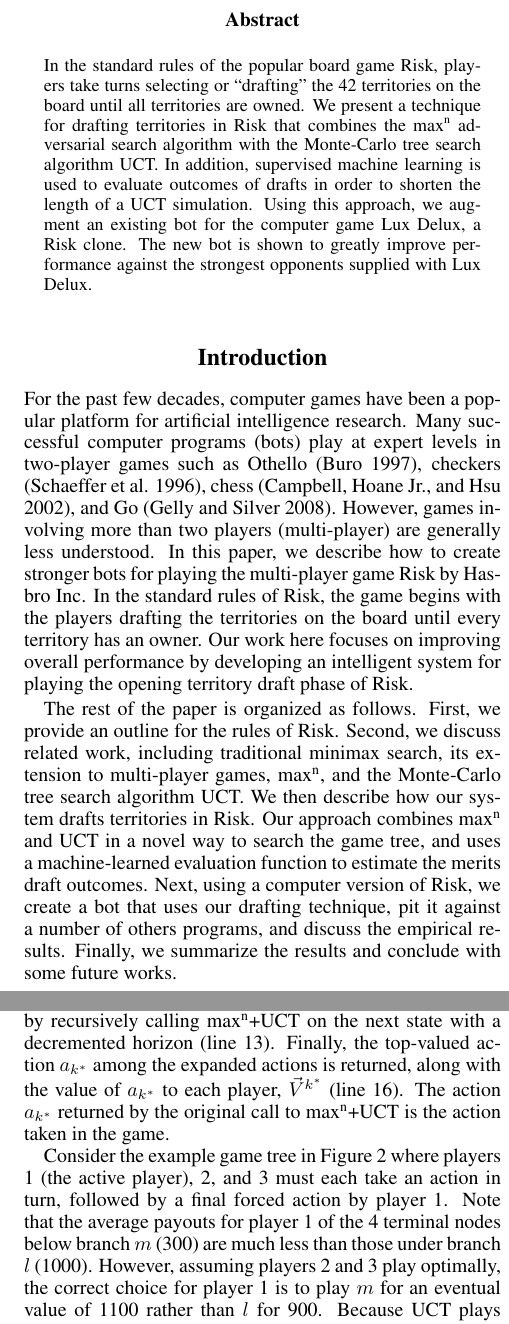
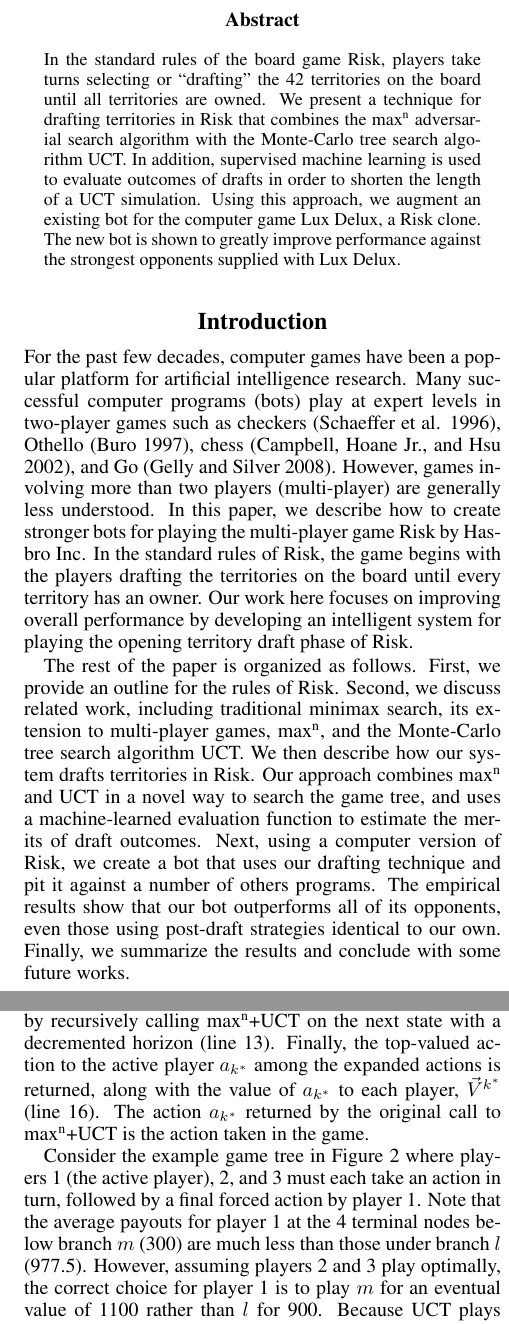
Before and after one commit to rggibson/riskbot, a LaTeX paper (AIIDE2010/AIIDE2010.tex): two parts of the columns of pages 1 and 3 of 7, joined at a grey line, cut so that both start at the same text. Compiled offline with pdfLaTeX.

Commit message:
-minor changes to write-up

```diff
--- a/AIIDE2010/AIIDE2010.tex
+++ b/AIIDE2010/AIIDE2010.tex
@@ -71,18 +71,18 @@
 \maketitle
 
 \begin{abstract}
-In the standard rules of the popular board game Risk, players take turns selecting or ``drafting'' the 42 territories on the board until all territories are owned.  We present a technique for drafting territories in Risk that combines the max$^\text{n}$ adversarial search algorithm with the Monte-Carlo tree search algorithm UCT.  In addition, supervised machine learning is used to evaluate outcomes of drafts in order to shorten the length of a UCT simulation.  Using this approach, we augment an existing bot for the computer game Lux Delux, a Risk clone.  The new bot is shown to greatly improve performance against the strongest opponents supplied with Lux Delux.
+In the standard rules of the board game Risk, players take turns selecting or ``drafting'' the 42 territories on the board until all territories are owned.  We present a technique for drafting territories in Risk that combines the max$^\text{n}$ adversarial search algorithm with the Monte-Carlo tree search algorithm UCT.  In addition, supervised machine learning is used to evaluate outcomes of drafts in order to shorten the length of a UCT simulation.  Using this approach, we augment an existing bot for the computer game Lux Delux, a Risk clone.  The new bot is shown to greatly improve performance against the strongest opponents supplied with Lux Delux.
 \end{abstract}
 
 \section{Introduction}
 
 % Talk about search for single agent, minimax for two-player, 0-sum, max$^\text{n}$ for multi-player.  Examples like chess, checkers, etc.
 
-For the past few decades, computer games have been a popular platform for artificial intelligence research.  Many successful computer programs (bots) play at expert levels in two-player games such as Othello \cite{Othello},
-checkers \cite{Chinook}, chess \cite{DeepBlue},
+For the past few decades, computer games have been a popular platform for artificial intelligence research.  Many successful computer programs (bots) play at expert levels in two-player games such as checkers \cite{Chinook}, Othello \cite{Othello},
+chess \cite{DeepBlue},
 and Go \cite{ComputerGo}.  However, games involving more than two players (multi-player) are generally less understood.  In this paper, we describe how to create stronger bots for playing the multi-player game Risk by Hasbro Inc.  In the standard rules of Risk, the game begins with the players drafting the territories on the board until every territory has an owner.  Our work here focuses  on improving overall performance by developing an intelligent system for playing the opening territory draft phase of Risk.
 
-The rest of the paper is organized as follows.  First, we provide an outline for the rules of Risk.  Second, we discuss related work, including traditional minimax search, its extension to multi-player games, max$^\text{n}$, and the Monte-Carlo tree search algorithm UCT.  We then describe how our system drafts territories in Risk.  Our approach combines max$^\text{n}$ and UCT in a novel way to search the game tree, and uses a machine-learned evaluation function to estimate the merits draft outcomes.  Next, using a computer version of Risk, we create a bot that uses our drafting technique, pit it against a number of others programs, and discuss the empirical results.  Finally, we summarize the results and conclude with some future works.
+The rest of the paper is organized as follows.  First, we provide an outline for the rules of Risk.  Second, we discuss related work, including traditional minimax search, its extension to multi-player games, max$^\text{n}$, and the Monte-Carlo tree search algorithm UCT.  We then describe how our system drafts territories in Risk.  Our approach combines max$^\text{n}$ and UCT in a novel way to search the game tree, and uses a machine-learned evaluation function to estimate the merits of draft outcomes.  Next, using a computer version of Risk, we create a bot that uses our drafting technique and pit it against a number of others programs.  The empirical results show that our bot outperforms all of its opponents, even those using post-draft strategies identical to our own.  Finally, we summarize the results and conclude with some future works.
 
 \section{Risk}
 \label{sec:Prob}
@@ -154,7 +154,7 @@ Let's assume that we have some fixed time limit $t$ to take an action.  When try
 
 % Walk through the lines of the algorithm
 
-The hybrid max$^\text{n}$+UCT algorithm is provided in Algorithm \ref{alg:maxNUct}.  The method is recursive and is called by passing in the current state $s$, a maximum depth (or lookahead horizon) $d$, a limit $M$ on the number of UCT simulations to run per function call, and a UCT exploration constant $c$.  First, UCT simulations are run from $s$ until a total of $M$ simulations have passed through $s$, including simulations from prior function calls from this turn and previous turns (line 4).  Then, the possible actions are sorted from best to worst according to the value of each action to the active player, $Q_i(s,a)$, provided by the $M$ UCT simulations (line 6).  If we have reached our depth limit, then the most promising action $a_1$ is returned, along with the values of that action to each player, $\vec{Q}(s,a_1)$ (line 8).  Otherwise, we continue with the max$^\text{n}$ portion of the algorithm by expanding the $b$ most promising moves, where $b$ is the number of moves the active player has remaining in our lookahead horizon (line 10).  In Risk, players take turns in sequence, and so for 3-player Risk drafting $b = \left\lceil \frac{d + 1}{3} \right\rceil$.  For each expanded action $a_k$, we obtain the value of that action to each player, $\vec{V}^k$, by recursively calling max$^\text{n}$+UCT on the next state with a decremented horizon (line 13).  Finally, the top-valued action $a_{k^*}$ among the expanded actions is returned, along with the value of $a_{k^*}$ to each player, $\vec{V}^{k^*}$ (line 16).  The action $a_{k^*}$ returned by the original call to max$^\text{n}$+UCT is the action taken in the game.
+The hybrid max$^\text{n}$+UCT algorithm is provided in Algorithm \ref{alg:maxNUct}.  The method is recursive and is called by passing in the current state $s$, a maximum depth (or lookahead horizon) $d$, a limit $M$ on the number of UCT simulations to run per function call, and a UCT exploration constant $c$.  First, UCT simulations are run from $s$ until a total of $M$ simulations have passed through $s$, including simulations from prior function calls from this turn and previous turns (line 4).  Then, the possible actions are sorted from best to worst according to the value of each action to the active player, $Q_i(s,a)$, provided by the $M$ UCT simulations (line 6).  If we have reached our depth limit, then the most promising action $a_1$ is returned, along with the values of that action to each player, $\vec{Q}(s,a_1)$ (line 8).  Otherwise, we continue with the max$^\text{n}$ portion of the algorithm by expanding the $b$ most promising moves, where $b$ is the number of moves the active player has remaining in our lookahead horizon (line 10).  In Risk, players take turns in sequence, and so for 3-player Risk drafting $b = \left\lceil \frac{d + 1}{3} \right\rceil$.  For each expanded action $a_k$, we obtain the value of that action to each player, $\vec{V}^k$, by recursively calling max$^\text{n}$+UCT on the next state with a decremented horizon (line 13).  Finally, the top-valued action to the active player $a_{k^*}$ among the expanded actions is returned, along with the value of $a_{k^*}$ to each player, $\vec{V}^{k^*}$ (line 16).  The action $a_{k^*}$ returned by the original call to max$^\text{n}$+UCT is the action taken in the game.
 
 % Example that we can talk about both here and when we first mention max^n?
 
@@ -165,7 +165,7 @@ The hybrid max$^\text{n}$+UCT algorithm is provided in Algorithm \ref{alg:maxNUc
 	\label{fig:MaxNEx}
 \end{figure*}
 
-Consider the example game tree in Figure \ref{fig:MaxNEx} where players 1 (the active player), 2, and 3 must each take an action in turn, followed by a final forced action by player 1.  Note that the average payouts for player 1 of the 4 terminal nodes below branch $m$ (300) are much less than those under branch $l$ (1000).  However, assuming players 2 and 3 play optimally, the correct choice for player 1 is to play $m$ for an eventual value of 1100 rather than $l$ for 900.  Because UCT plays randomly at initial visits to nodes and explores according to the parameter $c$, it will likely take many simulations for the average payouts passing through $m$ to be greater than those passing through $l$.  For example, with a small exploration constant $c$, unless the first simulation through $m$ happens to follow the path to the terminal node labelled $T$, future simulations from the root will avoid $m$ for some time.  If $c$ is too large, each of $l$, $m$, and $r$ will be explored roughly equally to start and the early estimates will approximately be the average payouts of the terminal nodes beneath them. In either case, $l$ will incorrectly appear to be the better choice to UCT until enough simulations are run.
+Consider the example game tree in Figure \ref{fig:MaxNEx} where players 1 (the active player), 2, and 3 must each take an action in turn, followed by a final forced action by player 1.  Note that the average payouts for player 1 at the 4 terminal nodes below branch $m$ (300) are much less than those under branch $l$ (977.5).  However, assuming players 2 and 3 play optimally, the correct choice for player 1 is to play $m$ for an eventual value of 1100 rather than $l$ for 900.  Because UCT plays randomly at initial visits to nodes and explores according to the parameter $c$, it will likely take many simulations for the average payouts passing through $m$ to be greater than those passing through $l$.  For example, with a small exploration constant $c$, unless the first simulation through $m$ happens to follow the path to the terminal node labelled $T$, future simulations from the root will avoid $m$ for some time.  If $c$ is too large, each of $l$, $m$, and $r$ will be explored roughly equally to start and the early estimates will approximately be the average payouts of the terminal nodes beneath them. In either case, $l$ will incorrectly appear to be the better choice to UCT until enough simulations are run.
 
 Let's now walk through an application of max$^\text{n}$+UCT to the example in Figure \ref{fig:MaxNEx} with maximum depth $d = 4$.  First, $M$ UCT simulations are run from the root, providing estimates of the 3 possible actions $l$, $m$, and $r$.  Assuming the estimate for $r$ is the lowest, max$^\text{n}$+UCT then effectively cuts off this branch from the search (as indicated in Figure \ref{fig:MaxNEx} by the dashed red box) as player 1 has only 2 actions remaining.  Next, in a depth-first ordering, at most $M$ simulations are run from each of the two remaining nodes for player 2, and similarly the branch with the lowest estimate is cut off (as this is players 2's last action).  At most $M$ simulations are also run at the two remaining player 3 nodes and again the sub-branch with the lowest estimate is cut (the red boxes are omitted for these two cuts).  Finally, by making a trivial modification so that no UCT simulations are run at nodes with only 1 action, we reach the two terminal nodes labelled $S$ and $T$.  The value of these two nodes are passed back up the tree, and we now take action $m$ at the root as it leads to the highest value for player 1.  With enough exploration, only a small number of simulations $M$ need to be performed at each of the 5 nodes to achieve this result with max$^\text{n}$+UCT.  As mentioned above, if $M$ is small, UCT will likely decide to take action $l$ after only $5M$ simulations.
 
```
Also changed, not shown: AIIDE2010/bib.bib (+1 -1 lines), AIIDE2010/AIIDE2010.tex (11 more changed lines).
